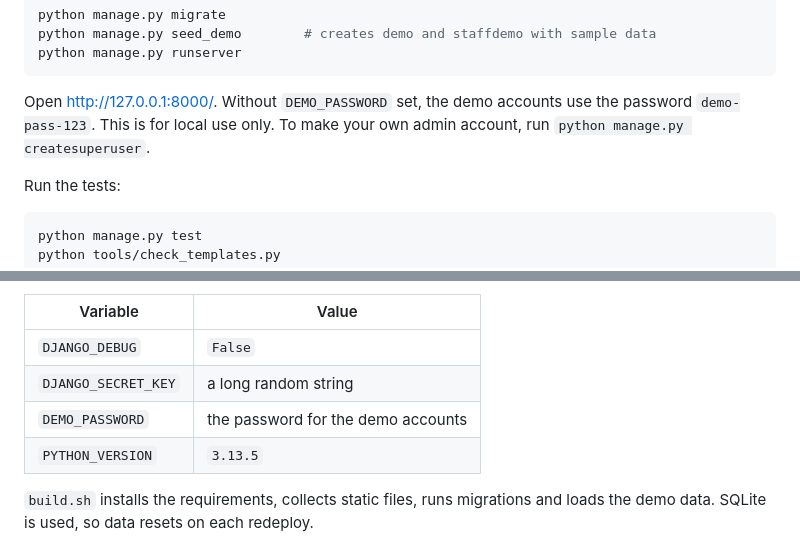
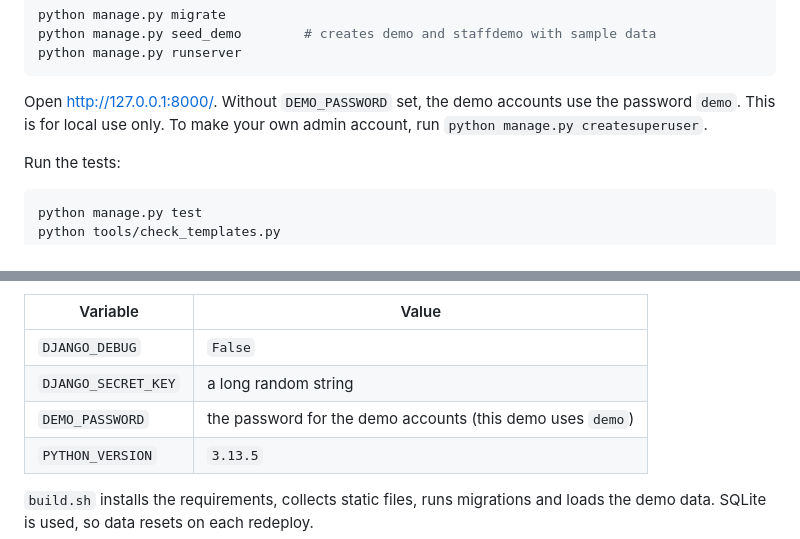
Before and after one commit to Moh-Ent/django-tracker, a Markdown page: README.md, 2 parts joined by grey strips. Rendered like a GitHub page.

Commit message:
Revise demo account password and README details
Updated demo account password and clarified README content.

````diff
--- a/README.md
+++ b/README.md
@@ -60,7 +58,7 @@ python manage.py seed_demo        # creates demo and staffdemo with sample data
 python manage.py runserver
 ```
 
-Open http://127.0.0.1:8000/. Without `DEMO_PASSWORD` set, the demo accounts use the password `demo-pass-123`. This is for local use only. To make your own admin account, run `python manage.py createsuperuser`.
+Open http://127.0.0.1:8000/. Without `DEMO_PASSWORD` set, the demo accounts use the password `demo`. This is for local use only. To make your own admin account, run `python manage.py createsuperuser`.
 
 Run the tests:
 
@@ -80,7 +78,7 @@ python tools/check_templates.py
 |---|---|
 | `DJANGO_DEBUG` | `False` |
 | `DJANGO_SECRET_KEY` | a long random string |
-| `DEMO_PASSWORD` | the password for the demo accounts |
+| `DEMO_PASSWORD` | the password for the demo accounts (this demo uses `demo`) |
 | `PYTHON_VERSION` | `3.13.5` |
 
 `build.sh` installs the requirements, collects static files, runs migrations and loads the demo data. SQLite is used, so data resets on each redeploy.
````
Also changed, not shown: other parts of README.md (+0 -2 lines).
